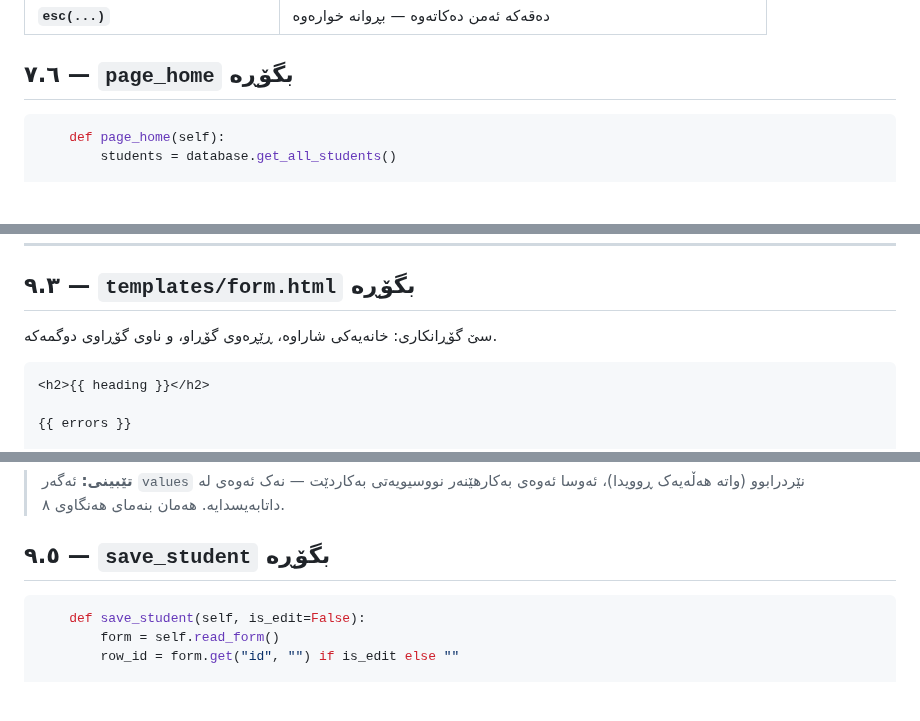
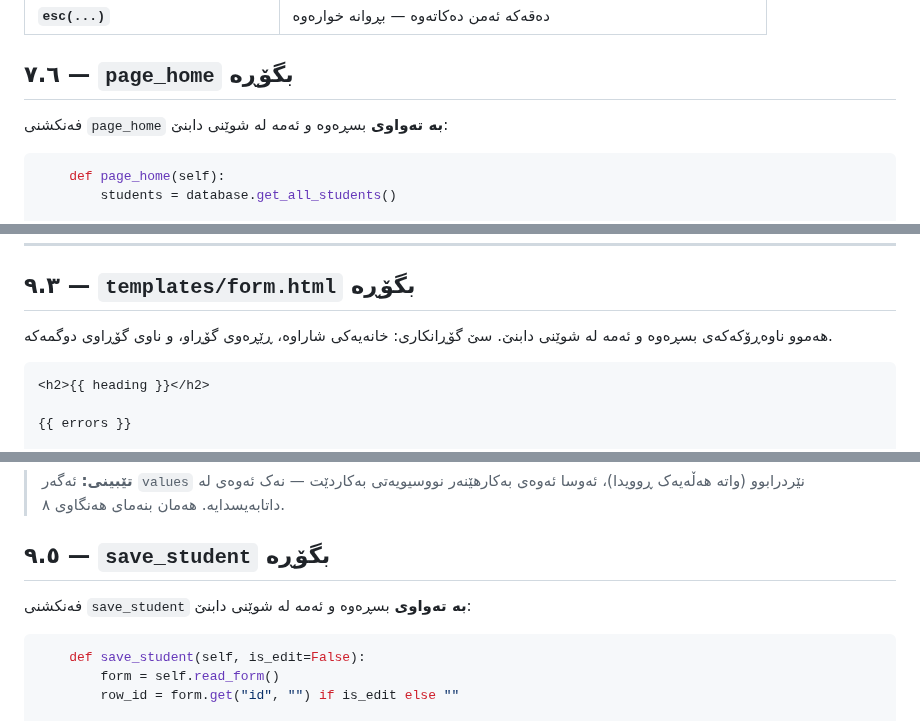
Before and after one commit to idriskhwanagit/MIS_Student_Guidance_Web_Development, a Markdown page: ku.md, 3 parts joined by grey strips. Rendered like a GitHub page; blank space fills up the shorter version.

````diff
--- a/ku.md
+++ b/ku.md
@@ -1499,6 +1501,8 @@ def build_table_rows(students):
 
 ## ٧.٦ — `page_home` بگۆڕە
 
+فەنکشنی `page_home` **بە تەواوی** بسڕەوە و ئەمە لە شوێنی دابنێ:
+
 ```python app.py
     def page_home(self):
         students = database.get_all_students()
@@ -2275,7 +2280,7 @@ def student_id_exists(student_id, ignore_row_id=None):
 
 ## ٩.٣ — `templates/form.html` بگۆڕە
 
-سێ گۆڕانکاری: خانەیەکی شاراوە، ڕێڕەوی گۆڕاو، و ناوی گۆڕاوی دوگمەکە.
+هەموو ناوەڕۆکەکەی بسڕەوە و ئەمە لە شوێنی دابنێ. سێ گۆڕانکاری: خانەیەکی شاراوە، ڕێڕەوی گۆڕاو، و ناوی گۆڕاوی دوگمەکە.
 
 ```html templates/form.html
 <h2>{{ heading }}</h2>
@@ -2400,6 +2405,8 @@ def student_id_exists(student_id, ignore_row_id=None):
 
 ## ٩.٥ — `save_student` بگۆڕە
 
+فەنکشنی `save_student` **بە تەواوی** بسڕەوە و ئەمە لە شوێنی دابنێ:
+
 ```python app.py
     def save_student(self, is_edit=False):
         form = self.read_form()
````
Also changed, not shown: other parts of ku.md (+15 -6 lines), en.md (+20 -7 lines).
